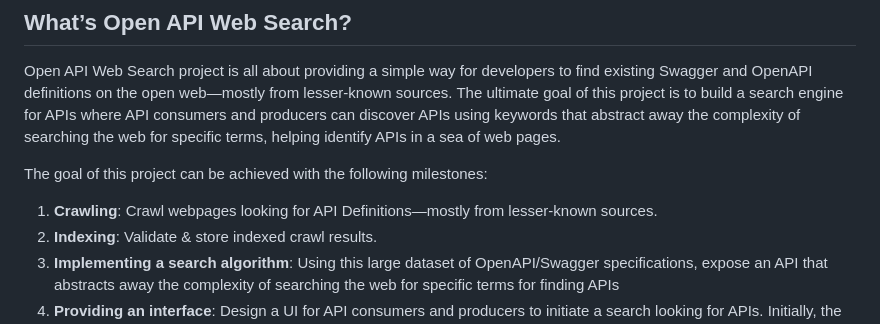
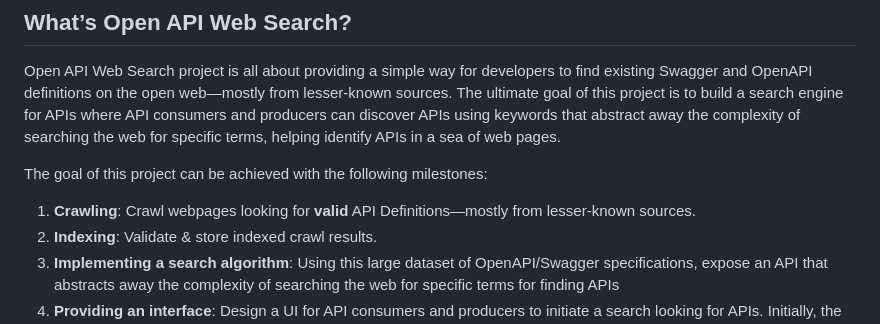
Before and after one commit to postman-open-technologies/openapi-web-search, a Markdown page: README.md, the part around the change. Rendered like a GitHub page.

Commit message:
Minor changes in milestones

```diff
--- a/README.md
+++ b/README.md
@@ -16,7 +16,7 @@ Open API Web Search project is all about providing a simple way for developers t
 
 The goal of this project can be achieved with the following milestones:
 
-1. **Crawling**: Crawl webpages looking for API Definitions—mostly from lesser-known sources.
+1. **Crawling**: Crawl webpages looking for **valid** API Definitions—mostly from lesser-known sources.
 2. **Indexing**: Validate & store indexed crawl results.
 3. **Implementing a search algorithm**: Using this large dataset of OpenAPI/Swagger specifications, expose an API that abstracts away the complexity of searching the web for specific terms for finding APIs
 4. **Providing an interface**: Design a UI for API consumers and producers to initiate a search looking for APIs. Initially, the search can be done using metadata—the info object of the [OpenAPI document](https://spec.openapis.org/oas/latest.html#info-object).
```
